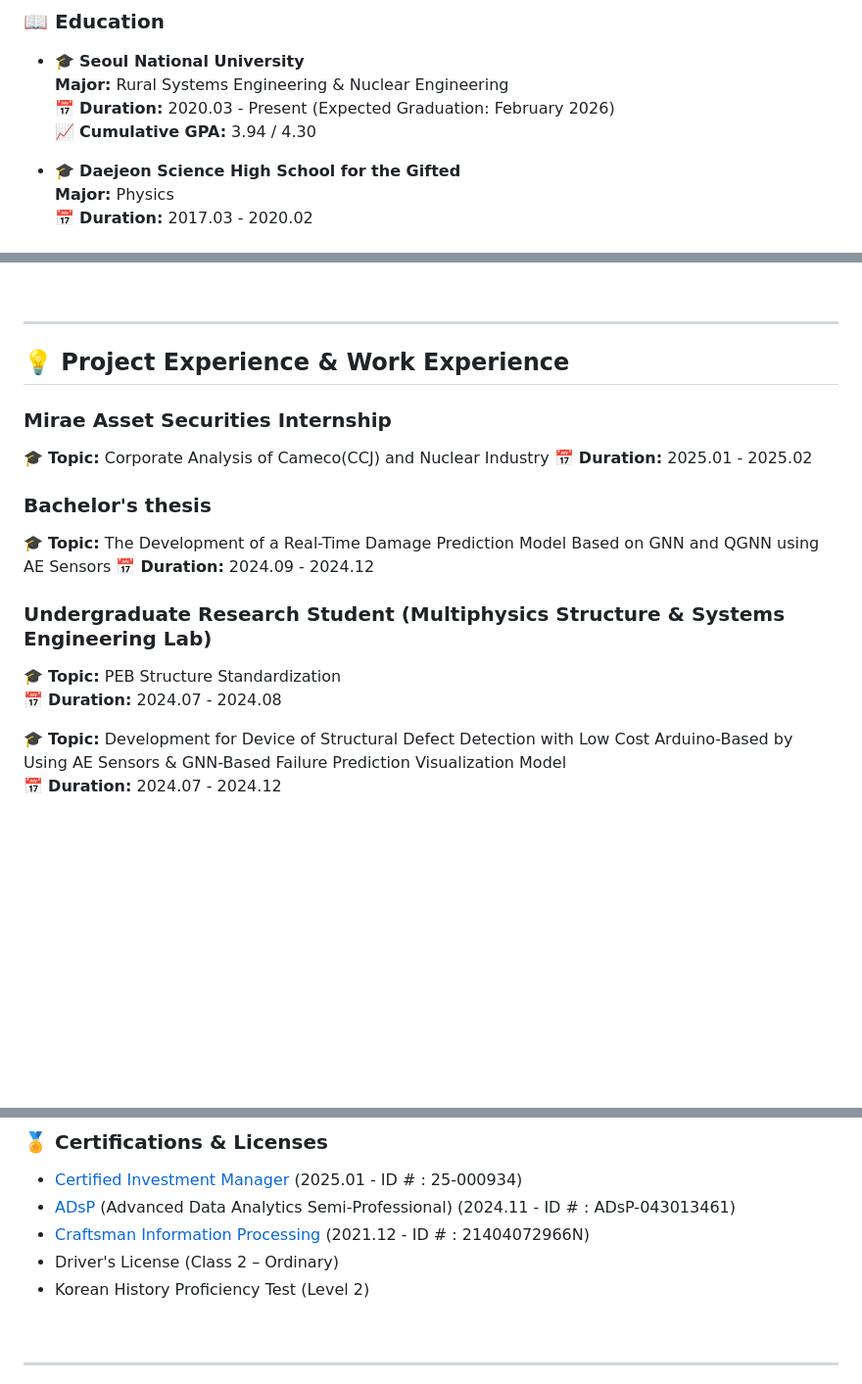
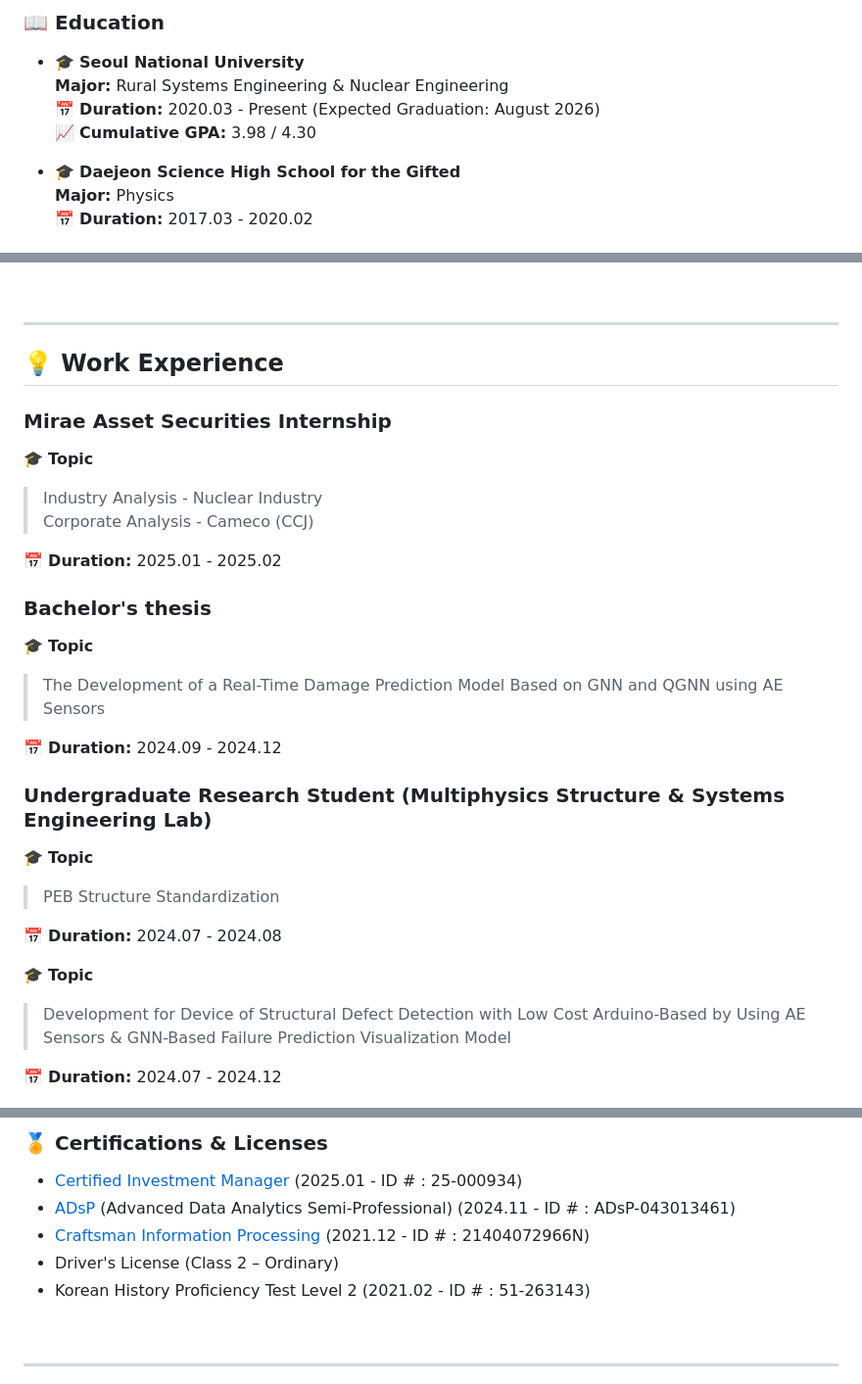
Before and after one commit to iseungsang01/github.io, a Markdown page: README.md, 3 parts joined by grey strips. Shown: that part at 98% size. Drawn GitHub-style; blank space fills up the shorter version.

```diff
--- a/README.md
+++ b/README.md
@@ -25,8 +26,8 @@ Seoul National University
 ### 📖 **Education**
  - 🎓 **Seoul National University**
   **Major:** Rural Systems Engineering & Nuclear Engineering
-  📅 **Duration:** 2020.03 - Present (Expected Graduation: February 2026)
-  📈 **Cumulative GPA:** 3.94 / 4.30
+  📅 **Duration:** 2020.03 - Present (Expected Graduation: August 2026)
+  📈 **Cumulative GPA:** 3.98 / 4.30
 
  - 🎓 **Daejeon Science High School for the Gifted**
   **Major:** Physics
@@ -62,19 +63,28 @@ Seoul National University
 
 ---
 
-## 💡 Project Experience & Work Experience
+## 💡 Work Experience
 ### **Mirae Asset Securities Internship**
-🎓 **Topic:** Corporate Analysis of Cameco(CCJ) and Nuclear Industry
+🎓 **Topic**
+> Industry Analysis - Nuclear Industry
+Corporate Analysis - Cameco (CCJ)
+
 📅 **Duration:** 2025.01 - 2025.02
 
 ### **Bachelor's thesis**
-🎓 **Topic:** The Development of a Real-Time Damage Prediction Model Based on GNN and QGNN using AE Sensors
+🎓 **Topic**
+> The Development of a Real-Time Damage Prediction Model Based on GNN and QGNN using AE Sensors
+
 📅 **Duration:** 2024.09 - 2024.12
 
 
 ### **Undergraduate Research Student (Multiphysics Structure & Systems Engineering Lab)**
-🎓 **Topic:** PEB Structure Standardization
+🎓 **Topic**
+> PEB Structure Standardization
+
 📅 **Duration:** 2024.07 - 2024.08
 
-🎓 **Topic:** Development for Device of Structural Defect Detection with Low Cost Arduino-Based by Using AE Sensors & GNN-Based Failure Prediction Visualization Model
+🎓 **Topic**
+> Development for Device of Structural Defect Detection with Low Cost Arduino-Based by Using AE Sensors & GNN-Based Failure Prediction Visualization Model
+
 📅 **Duration:** 2024.07 - 2024.12
@@ -127,7 +139,7 @@ Seoul National University
 - [ADsP](https://www.dataq.or.kr/www/sub/a_06.do#none) (Advanced Data Analytics Semi-Professional) (2024.11 - ID # : ADsP-043013461)
 - [Craftsman Information Processing](https://www.q-net.or.kr/crf005.do?id=crf00503&jmCd=6921#) (2021.12 - ID # : 21404072966N)
 - Driver's License (Class 2 – Ordinary)
-- Korean History Proficiency Test (Level 2)
+- Korean History Proficiency Test Level 2 (2021.02 - ID # : 51-263143)
 <br>
 
 ---
```
Also changed, not shown: other parts of README.md (+6 -3 lines).
